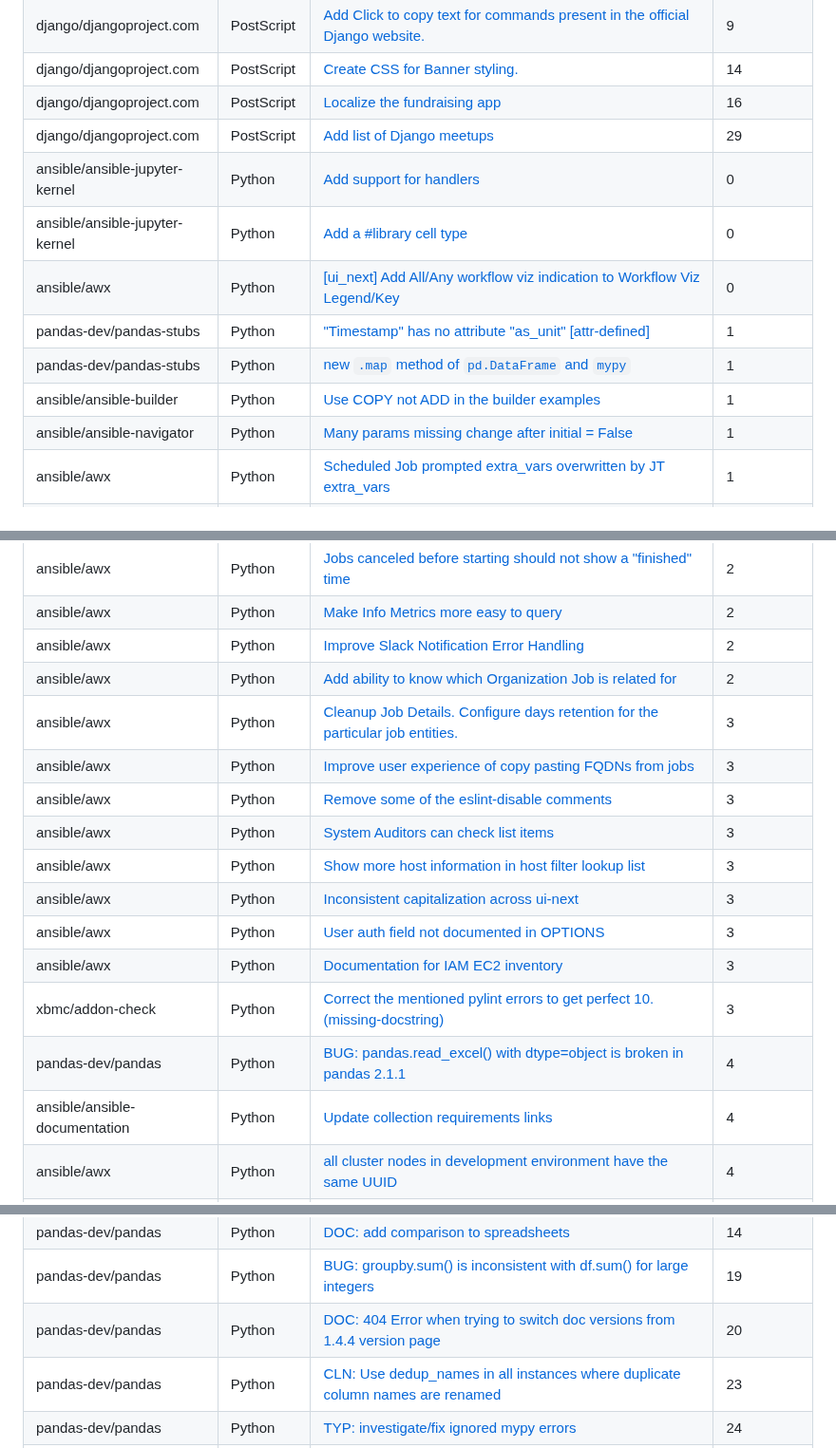
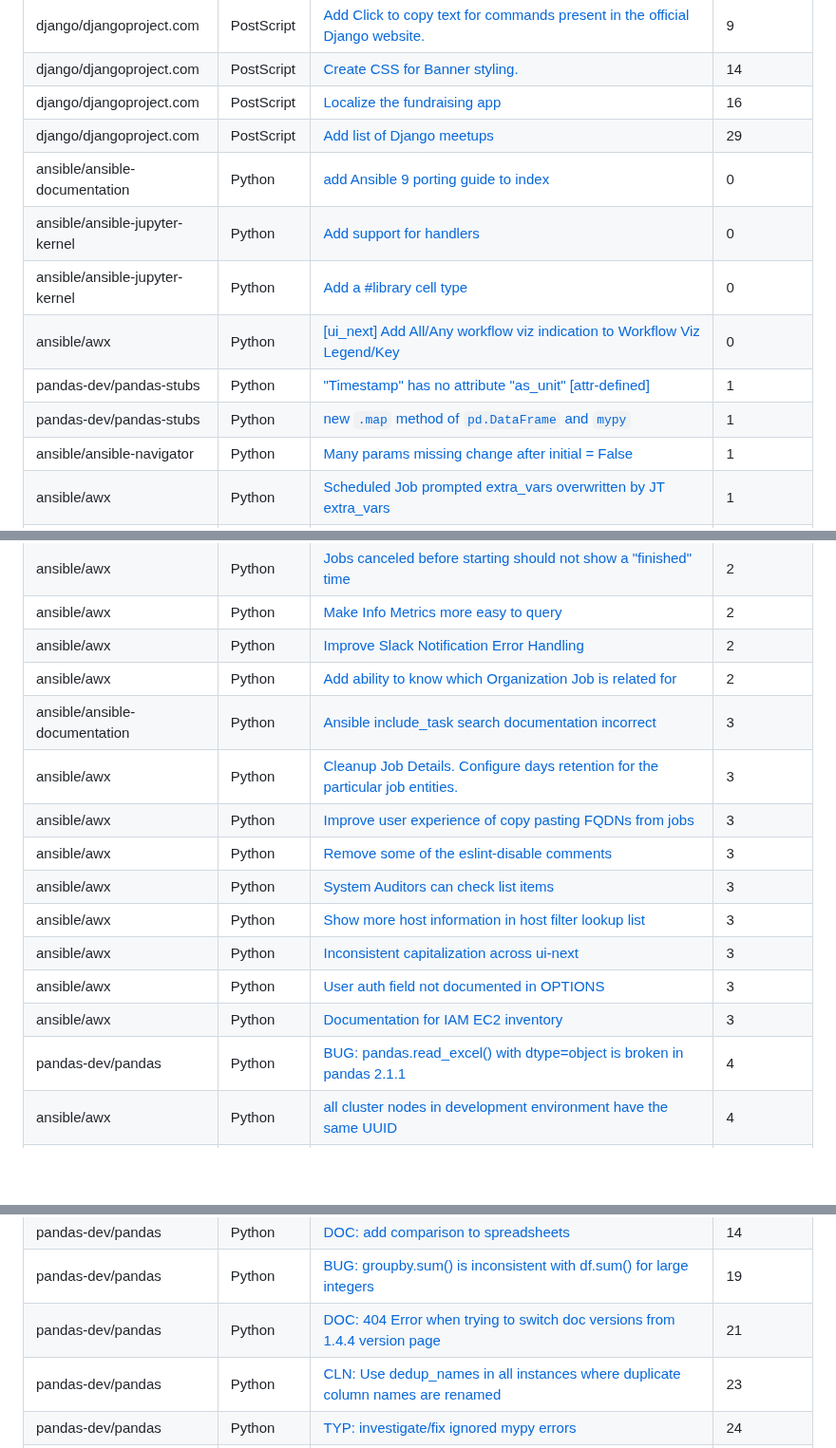
Before and after one commit to drkrillo/good-first-issues, a Markdown page: README.md, 3 parts joined by grey strips. Shown at 95% size. Drawn GitHub-style; blank space fills up the shorter version.

Commit message:
Update README.md with dynamic content

```diff
--- a/README.md
+++ b/README.md
@@ -47,12 +48,12 @@ If you are wondering where to begin in the  journey contributing to open-source
 | django/djangoproject.com | PostScript | [Create CSS for Banner styling. ](https://github.com/django/djangoproject.com/issues/1035) | 14 |
 | django/djangoproject.com | PostScript | [Localize the fundraising app](https://github.com/django/djangoproject.com/issues/377) | 16 |
 | django/djangoproject.com | PostScript | [Add list of Django meetups](https://github.com/django/djangoproject.com/issues/1239) | 29 |
+| ansible/ansible-documentation | Python | [add Ansible 9 porting guide to index](https://github.com/ansible/ansible-documentation/issues/630) | 0 |
 | ansible/ansible-jupyter-kernel | Python | [Add support for handlers](https://github.com/ansible/ansible-jupyter-kernel/issues/53) | 0 |
 | ansible/ansible-jupyter-kernel | Python | [Add a #library cell type](https://github.com/ansible/ansible-jupyter-kernel/issues/26) | 0 |
 | ansible/awx | Python | [[ui_next] Add All/Any workflow viz indication to Workflow Viz Legend/Key](https://github.com/ansible/awx/issues/9791) | 0 |
 | pandas-dev/pandas-stubs | Python | ["Timestamp" has no attribute "as_unit" [attr-defined]](https://github.com/pandas-dev/pandas-stubs/issues/797) | 1 |
 | pandas-dev/pandas-stubs | Python | [new `.map` method of `pd.DataFrame` and `mypy`](https://github.com/pandas-dev/pandas-stubs/issues/774) | 1 |
-| ansible/ansible-builder | Python | [Use COPY not ADD in the builder examples](https://github.com/ansible/ansible-builder/issues/607) | 1 |
 | ansible/ansible-navigator | Python | [Many params missing change after initial = False](https://github.com/ansible/ansible-navigator/issues/423) | 1 |
 | ansible/awx | Python | [Scheduled Job prompted extra_vars overwritten by JT extra_vars](https://github.com/ansible/awx/issues/14445) | 1 |
 | ansible/awx | Python | [Worker failed to run task awx.main.tasks.system.purge_old_stdout_files](https://github.com/ansible/awx/issues/11903) | 1 |
@@ -72,6 +73,7 @@ If you are wondering where to begin in the  journey contributing to open-source
 | ansible/awx | Python | [Make Info Metrics more easy to query](https://github.com/ansible/awx/issues/3781) | 2 |
 | ansible/awx | Python | [Improve Slack Notification Error Handling](https://github.com/ansible/awx/issues/1048) | 2 |
 | ansible/awx | Python | [Add ability to know which Organization Job is related for](https://github.com/ansible/awx/issues/961) | 2 |
+| ansible/ansible-documentation | Python | [Ansible include_task search documentation incorrect](https://github.com/ansible/ansible-documentation/issues/357) | 3 |
 | ansible/awx | Python | [Cleanup Job Details. Configure days retention for the particular job entities. ](https://github.com/ansible/awx/issues/14384) | 3 |
 | ansible/awx | Python | [Improve user experience of copy pasting FQDNs from jobs](https://github.com/ansible/awx/issues/14354) | 3 |
 | ansible/awx | Python | [Remove some of the eslint-disable comments](https://github.com/ansible/awx/issues/11707) | 3 |
@@ -80,9 +82,7 @@ If you are wondering where to begin in the  journey contributing to open-source
 | ansible/awx | Python | [Inconsistent capitalization across ui-next ](https://github.com/ansible/awx/issues/7037) | 3 |
 | ansible/awx | Python | [User auth field not documented in OPTIONS](https://github.com/ansible/awx/issues/2301) | 3 |
 | ansible/awx | Python | [Documentation for IAM EC2 inventory](https://github.com/ansible/awx/issues/924) | 3 |
-| xbmc/addon-check | Python | [Correct the mentioned pylint errors to get perfect 10. (missing-docstring)](https://github.com/xbmc/addon-check/issues/179) | 3 |
 | pandas-dev/pandas | Python | [BUG: pandas.read_excel() with dtype=object is broken in pandas 2.1.1](https://github.com/pandas-dev/pandas/issues/55489) | 4 |
-| ansible/ansible-documentation | Python | [Update collection requirements links](https://github.com/ansible/ansible-documentation/issues/78) | 4 |
 | ansible/awx | Python | [all cluster nodes in development environment have the same UUID](https://github.com/ansible/awx/issues/13029) | 4 |
 | ansible/awx | Python | [Docker install instructions do not mention how to add awx-logos](https://github.com/ansible/awx/issues/11593) | 4 |
 | ansible/awx | Python | [RFE : send tower log to graylog without using logstash](https://github.com/ansible/awx/issues/1309) | 4 |
@@ -113,7 +113,7 @@ If you are wondering where to begin in the  journey contributing to open-source
 | pandas-dev/pandas | Python | [DOC: add button to edit on GitHub](https://github.com/pandas-dev/pandas/issues/39859) | 14 |
 | pandas-dev/pandas | Python | [DOC: add comparison to spreadsheets](https://github.com/pandas-dev/pandas/issues/38990) | 14 |
 | pandas-dev/pandas | Python | [BUG: groupby.sum() is inconsistent with df.sum() for large integers](https://github.com/pandas-dev/pandas/issues/34681) | 19 |
-| pandas-dev/pandas | Python | [DOC: 404 Error when trying to switch doc versions from 1.4.4 version page](https://github.com/pandas-dev/pandas/issues/53286) | 20 |
+| pandas-dev/pandas | Python | [DOC: 404 Error when trying to switch doc versions from 1.4.4 version page](https://github.com/pandas-dev/pandas/issues/53286) | 21 |
 | pandas-dev/pandas | Python | [CLN: Use dedup_names in all instances where duplicate column names are renamed](https://github.com/pandas-dev/pandas/issues/50371) | 23 |
 | pandas-dev/pandas | Python | [TYP: investigate/fix ignored mypy errors](https://github.com/pandas-dev/pandas/issues/37715) | 24 |
 | pandas-dev/pandas | Python | [BUG: JSON serialization with orient split fails roundtrip with MultiIndex](https://github.com/pandas-dev/pandas/issues/50456) | 27 |
```
Also changed, not shown: other parts of README.md (+2 -1 lines).
